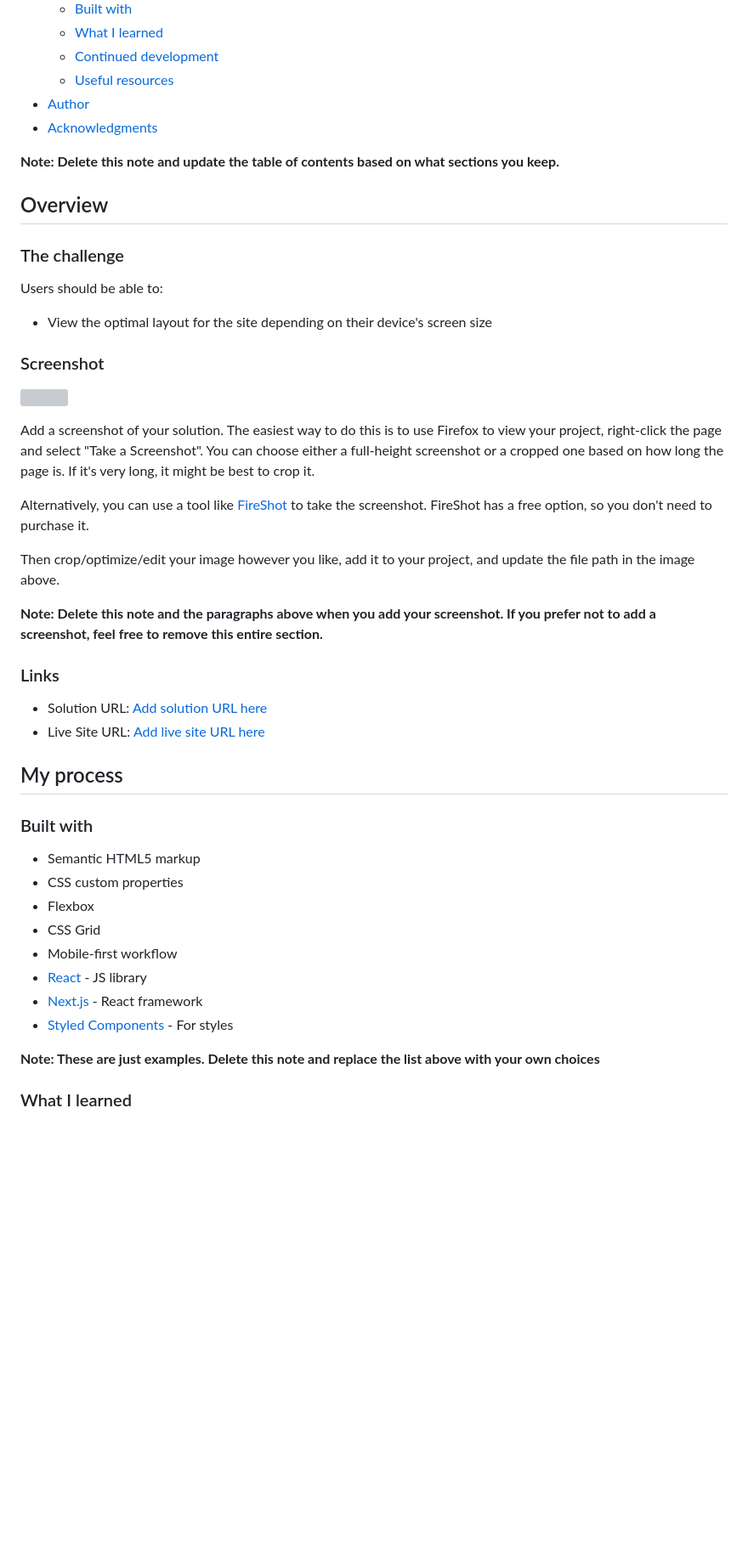
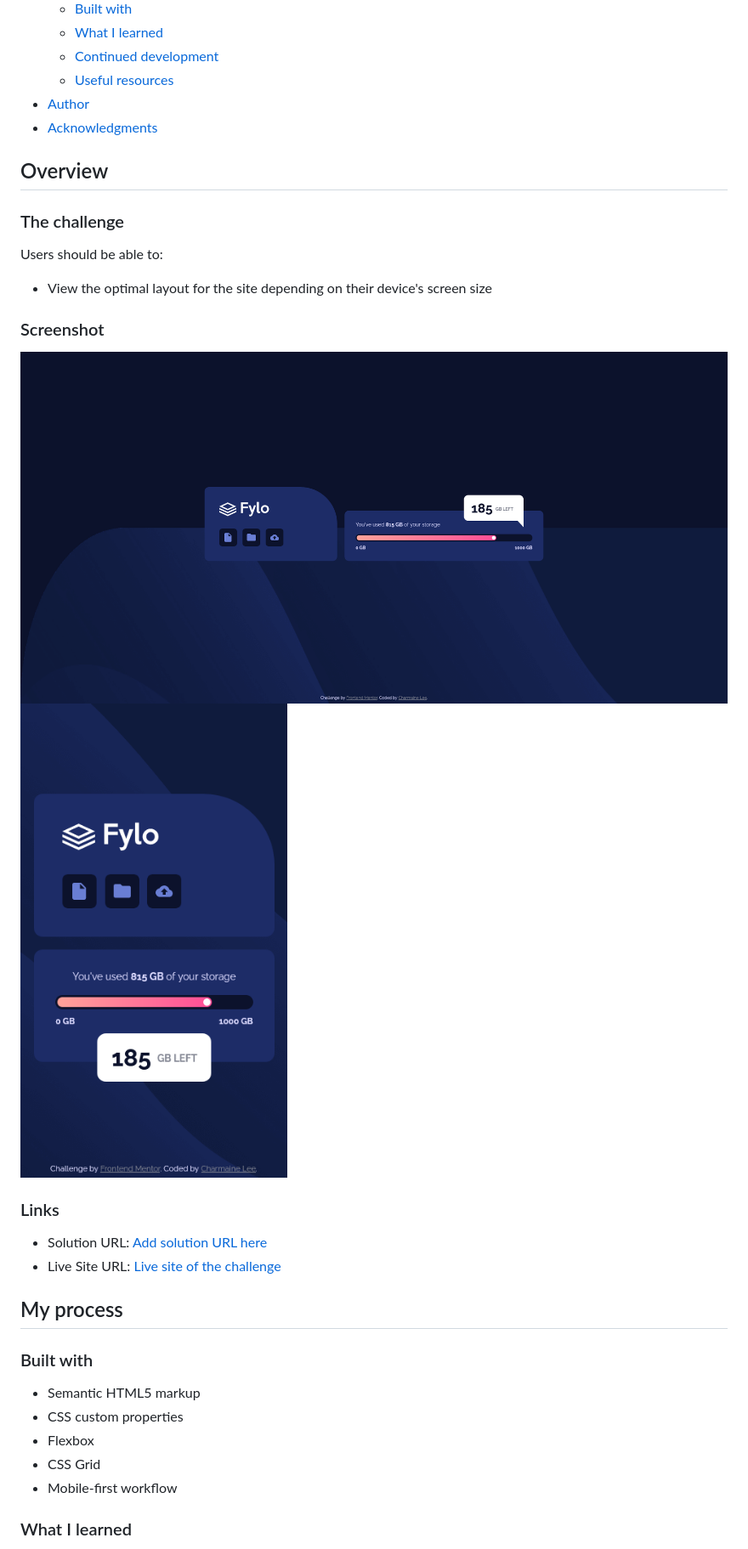
Before and after one commit to charmainelhm/frontend-mentor-fylo-data-storage-component-master, a Markdown page: README-template.md, the part around the change printed below. Shown: that part at 85% size. GitHub-like rendering; pictures changed too: images/final-screenshot-desktop.png (added), images/final-screenshot-mobile.png (added); blank space fills up the shorter version; grey boxes are pictures that could not be loaded.

```diff
--- a/README-template.md
+++ b/README-template.md
@@ -16,8 +16,6 @@ This is a solution to the [Fylo data storage component challenge on Frontend Men
 - [Author](#author)
 - [Acknowledgments](#acknowledgments)
 
-**Note: Delete this note and update the table of contents based on what sections you keep.**
-
 ## Overview
 
 ### The challenge
@@ -28,20 +26,13 @@ Users should be able to:
 
 ### Screenshot
 
-![](./screenshot.jpg)
-
-Add a screenshot of your solution. The easiest way to do this is to use Firefox to view your project, right-click the page and select "Take a Screenshot". You can choose either a full-height screenshot or a cropped one based on how long the page is. If it's very long, it might be best to crop it.
-
-Alternatively, you can use a tool like [FireShot](https://getfireshot.com/) to take the screenshot. FireShot has a free option, so you don't need to purchase it.
-
-Then crop/optimize/edit your image however you like, add it to your project, and update the file path in the image above.
-
-**Note: Delete this note and the paragraphs above when you add your screenshot. If you prefer not to add a screenshot, feel free to remove this entire section.**
+![Desktop version of project](./images/final-screenshot-desktop.png)
+![Mobile version of project](./images/final-screenshot-mobile.png)
 
 ### Links
 
 - Solution URL: [Add solution URL here](https://your-solution-url.com)
-- Live Site URL: [Add live site URL here](https://your-live-site-url.com)
+- Live Site URL: [Live site of the challenge](https://nostalgic-einstein-1ebf17.netlify.app/)
 
 ## My process
 
@@ -52,11 +43,6 @@ Then crop/optimize/edit your image however you like, add it to your project, and
 - Flexbox
 - CSS Grid
 - Mobile-first workflow
-- [React](https://reactjs.org/) - JS library
-- [Next.js](https://nextjs.org/) - React framework
-- [Styled Components](https://styled-components.com/) - For styles
-
-**Note: These are just examples. Delete this note and replace the list above with your own choices**
 
 ### What I learned
 
```
Also changed, not shown: other parts of README-template.md (+10 -35 lines), 1 other file.
